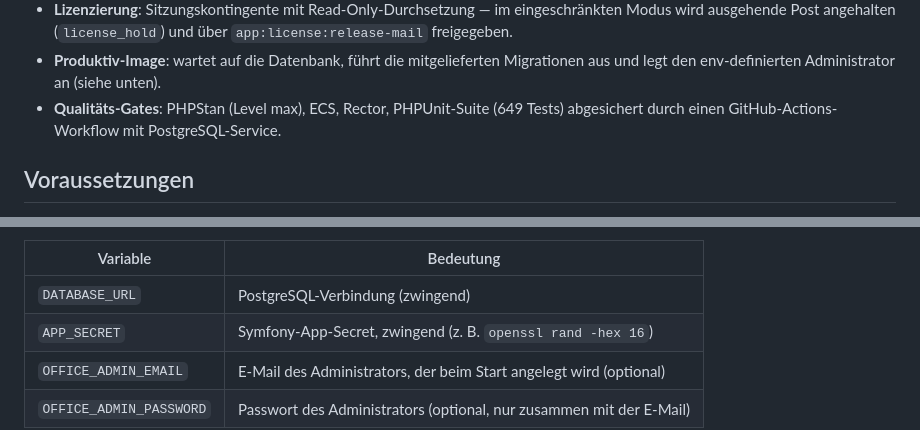
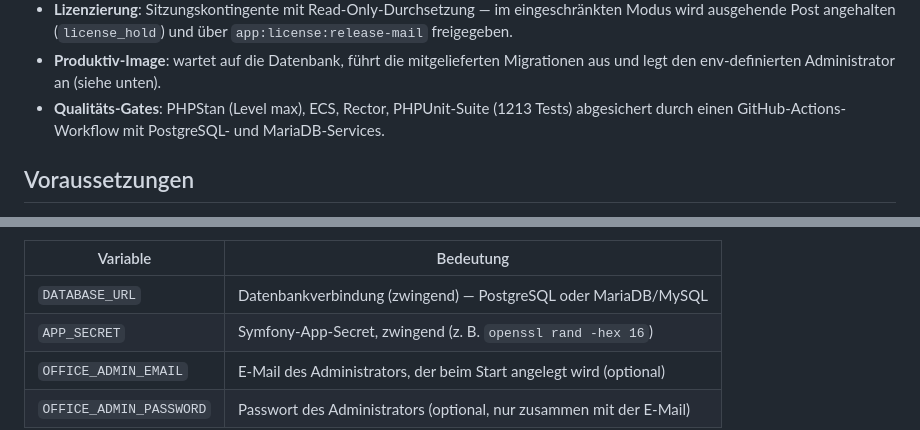
Before and after one commit to jbsnewmedia/avalynxoffice, a Markdown page: README.de.md, 2 parts joined by grey strips. GitHub-like rendering.

Commit message:
README: MariaDB support in DB references, current test count

```diff
--- a/README.de.md
+++ b/README.de.md
@@ -42,8 +42,8 @@ lizenziert (`LICENSE`, `LICENSING.md`):
   über `app:license:release-mail` freigegeben.
 - **Produktiv-Image**: wartet auf die Datenbank, führt die mitgelieferten
   Migrationen aus und legt den env-definierten Administrator an (siehe unten).
-- **Qualitäts-Gates**: PHPStan (Level max), ECS, Rector, PHPUnit-Suite (649 Tests)
-  abgesichert durch einen GitHub-Actions-Workflow mit PostgreSQL-Service.
+- **Qualitäts-Gates**: PHPStan (Level max), ECS, Rector, PHPUnit-Suite (1213 Tests)
+  abgesichert durch einen GitHub-Actions-Workflow mit PostgreSQL- und MariaDB-Services.
 
 ## Voraussetzungen
 
@@ -84,7 +84,7 @@ bringt einen eigenen Startablauf mit:
 
 | Variable | Bedeutung |
 |---|---|
-| `DATABASE_URL` | PostgreSQL-Verbindung (zwingend) |
+| `DATABASE_URL` | Datenbankverbindung (zwingend) — PostgreSQL oder MariaDB/MySQL |
 | `APP_SECRET` | Symfony-App-Secret, zwingend (z. B. `openssl rand -hex 16`) |
 | `OFFICE_ADMIN_EMAIL` | E-Mail des Administrators, der beim Start angelegt wird (optional) |
 | `OFFICE_ADMIN_PASSWORD` | Passwort des Administrators (optional, nur zusammen mit der E-Mail) |
```
Also changed, not shown: README.md (+3 -3 lines).
